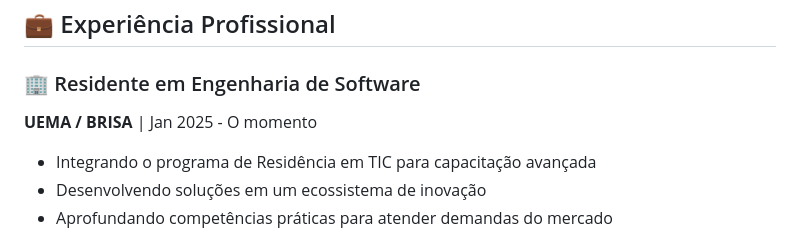
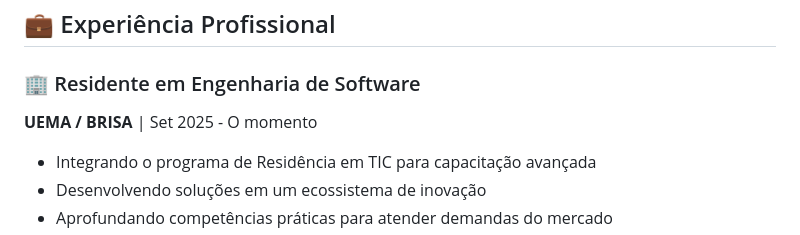
Before and after one commit to andrelima-dev/portifolioS, a Markdown page: README.md, the part around the change. Drawn GitHub-style.

Commit message:
Revise README for portfolio with updated information
Updated the portfolio README with new content and formatting.

```diff
--- a/README.md
+++ b/README.md
@@ -25,7 +25,7 @@ Atualmente estou imerso em um **programa de Residência em Engenharia de Softwar
 ## 💼 Experiência Profissional
 
 ### 🏢 Residente em Engenharia de Software
-**UEMA / BRISA** | Jan 2025 - O momento
+**UEMA / BRISA** | Set 2025 - O momento
 
 - Integrando o programa de Residência em TIC para capacitação avançada
 - Desenvolvendo soluções em um ecossistema de inovação
```
